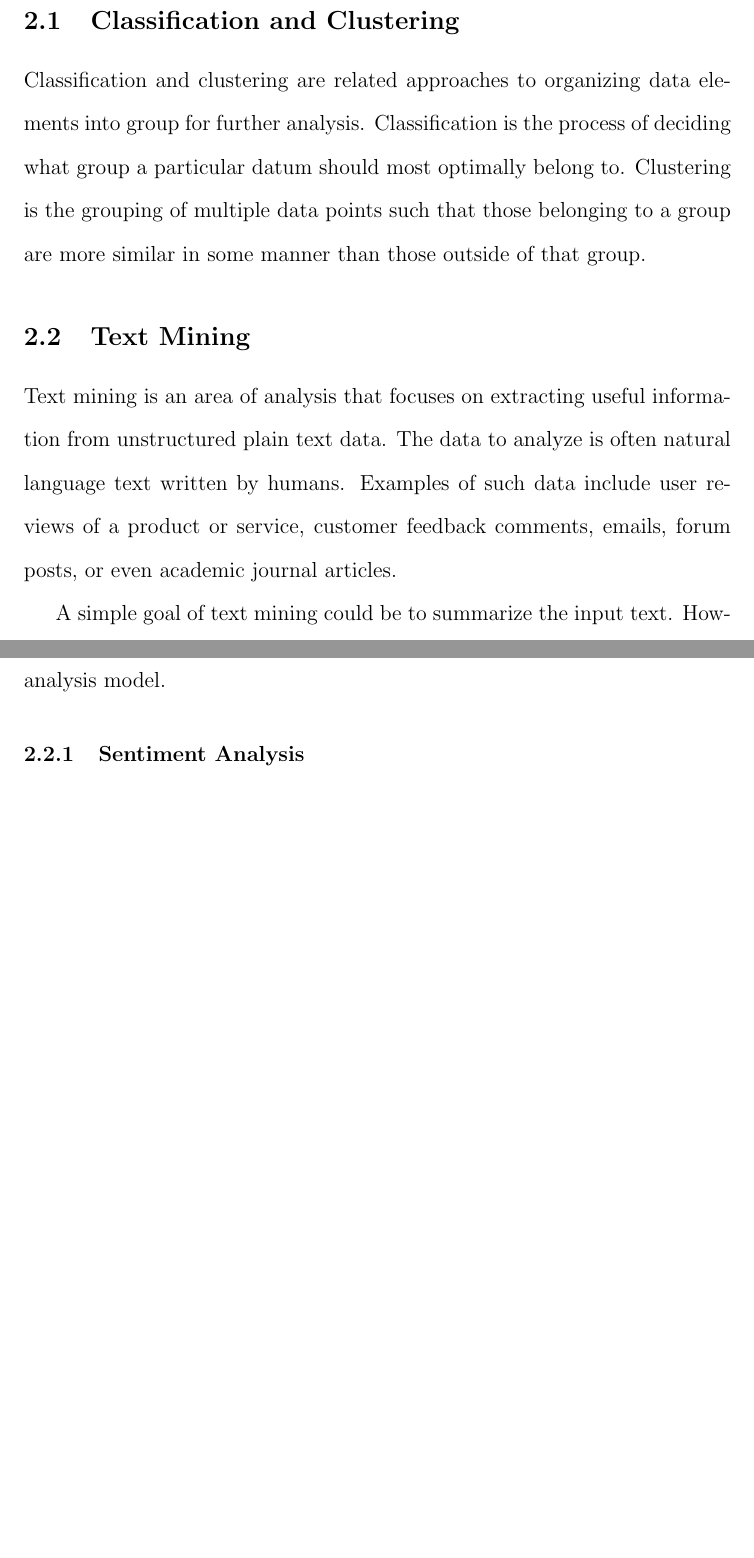
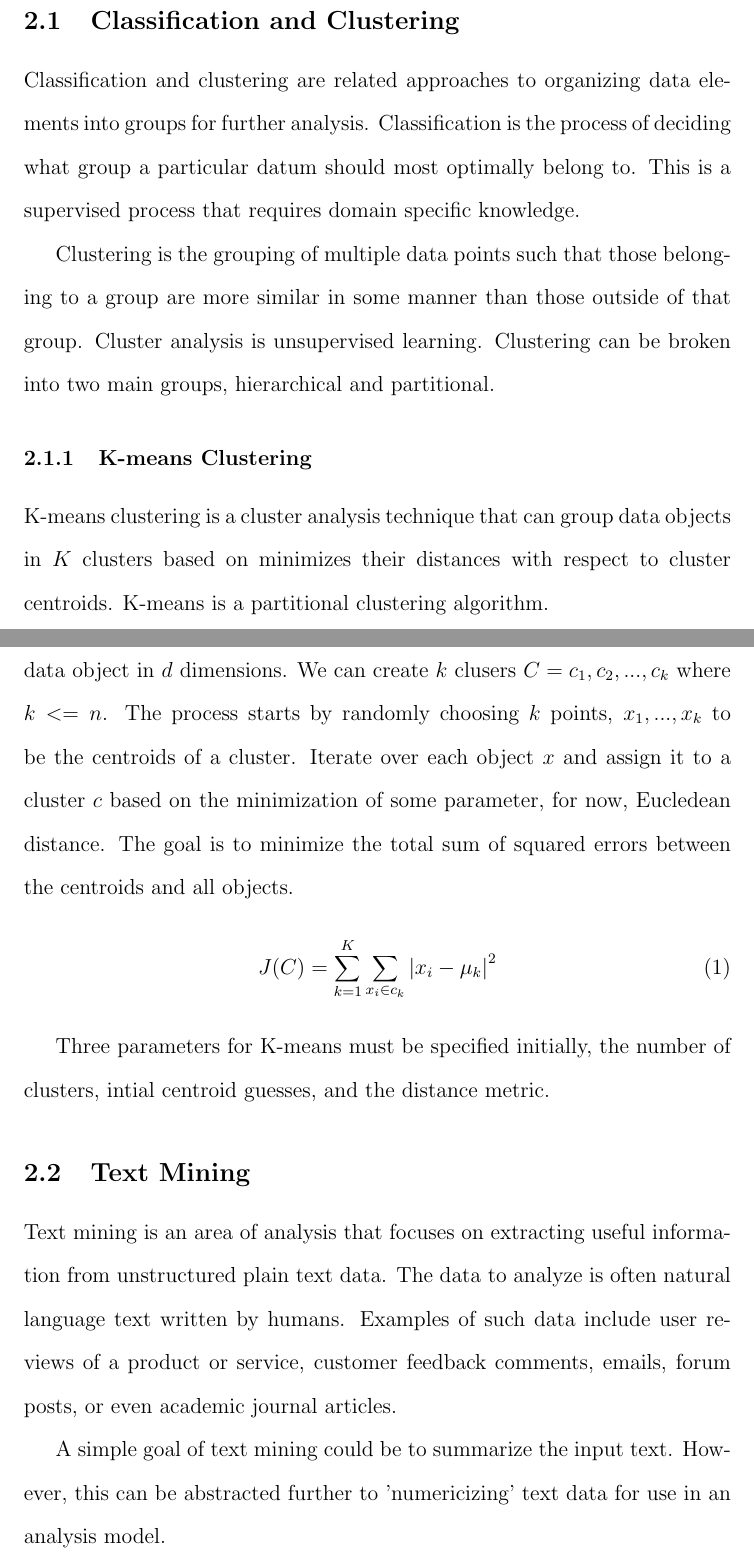
Before and after one commit to valencik/mastersAPSC, a LaTeX document (literatureReview/litReview.tex): two parts of pages 3 and 4 of 18 before the commit and two parts of pages 3 and 4 of 19 after it, joined at a grey line, cut so that both start at the same text, the shorter picture padded with empty space. Compiled offline with pdfLaTeX.

Commit message:
Added Kmeans description

```diff
--- a/literatureReview/litReview.tex
+++ b/literatureReview/litReview.tex
@@ -48,9 +48,34 @@ This encompasses discovering new phenomena and enhancing our existing knowledge
 The traditional process begins with data selection, preprocessing of that data and any necessary transformations, traditional "Data Mining", and finally the interpretation and explanation of results.
 
 \subsection{Classification and Clustering}
-Classification and clustering are related approaches to organizing data elements into group for further analysis.
+Classification and clustering are related approaches to organizing data elements into groups for further analysis.
 Classification is the process of deciding what group a particular datum should most optimally belong to.
+This is a supervised process that requires domain specific knowledge.
+
 Clustering is the grouping of multiple data points such that those belonging to a group are more similar in some manner than those outside of that group.
+Cluster analysis is unsupervised learning.
+Clustering can be broken into two main groups, hierarchical and partitional.
+
+\subsubsection{K-means Clustering}
+K-means clustering is a cluster analysis technique that can group data objects in $K$ clusters based on minimizes their distances with respect to cluster centroids.
+K-means is a partitional clustering algorithm.
+
+Say we have a finite set of objects,  $X = {x_1, x_2, ..., x_n}$ where each is a data object in $d$ dimensions.
+We can create $k$ clusers $C = {c_1, c_2, ..., c_k}$ where $k <= n$.
+The process starts by randomly choosing $k$ points, ${x_1, ..., x_k}$ to be the centroids of a cluster.
+Iterate over each object $x$ and assign it to a cluster $c$ based on the minimization of some parameter, for now, Eucledean distance.
+The goal is to minimize the total sum of squared errors between the centroids and all objects.
+\begin{equation} \label{kmeans}
+J(C) = \sum^K_{k=1} \sum_{x_i \in c_k} \left| x_i - \mu_k \right| ^2
+\end{equation}
+
+Three parameters for K-means must be specified initially, the number of clusters, intial centroid guesses, and the distance metric.
+%In text mining or document comparing we often use cosine simularity between term frequeceny vectors
+%Mahalanobis distance metric leads to hyperellopsoidal clusters.\citep{MaoJain1996}
+%Itakura-Saito distance for vector quantization in speech processing (Linde et al., 1980)
+
+
+
 
 \subsection{Text Mining}
 Text mining is an area of analysis that focuses on extracting useful information from unstructured plain text data.
```
Also changed, not shown: citationsAPSC.bib (+13 -0 lines).
